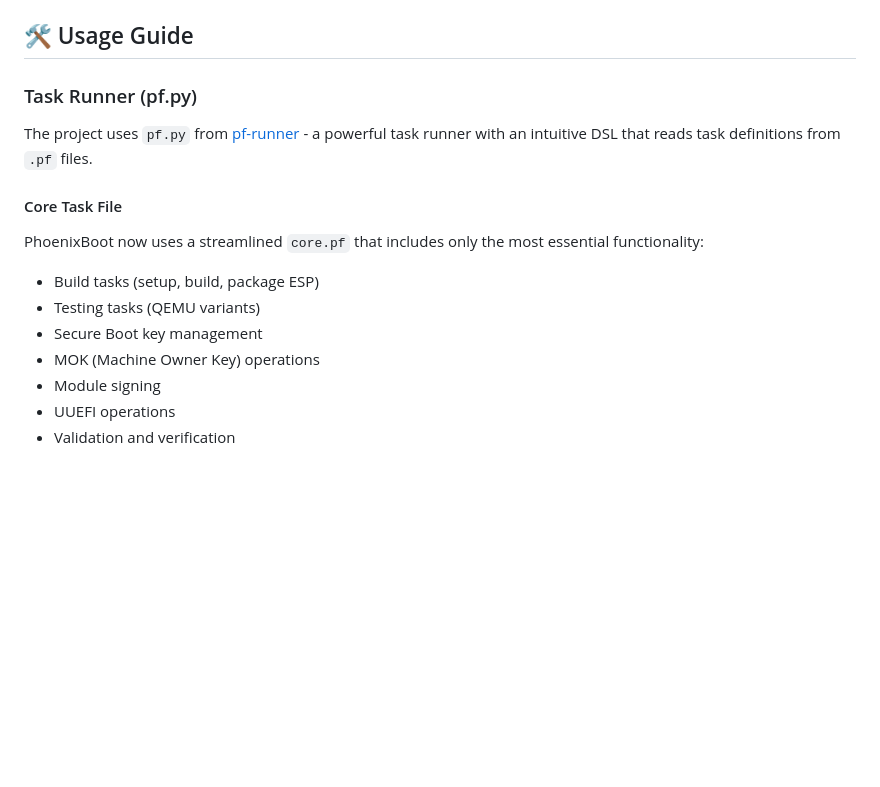
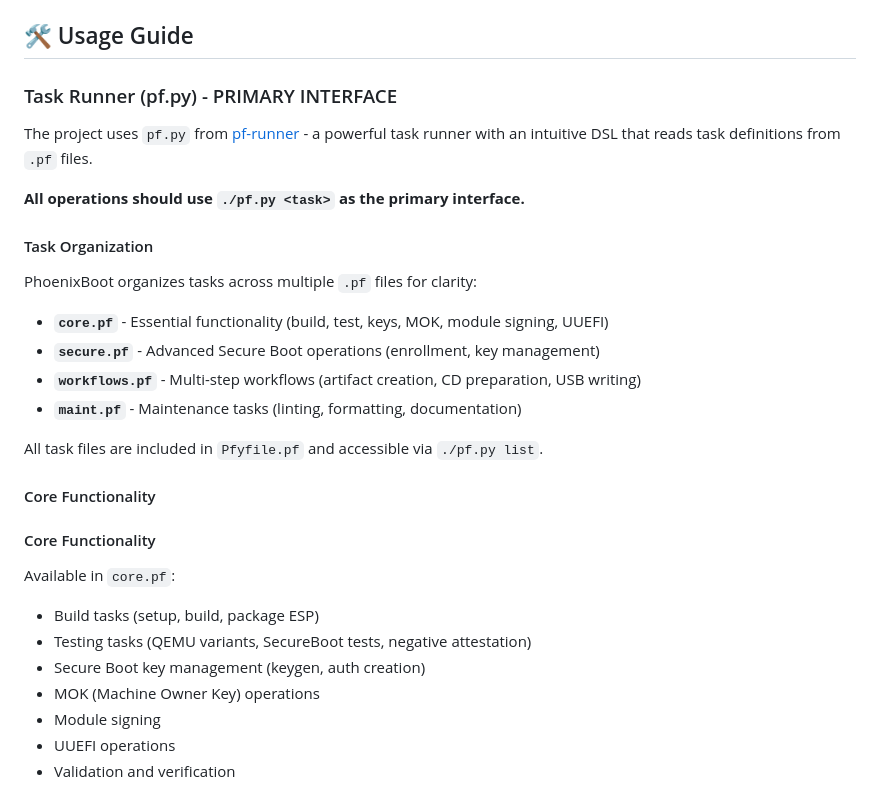
Before and after one commit to HyperionGray/PhoenixBoot, a Markdown page: README.md, the part around one of its changes. GitHub-like rendering; blank space fills up the shorter version.

```diff
--- a/README.md
+++ b/README.md
@@ -168,16 +168,29 @@ See `docs/UUEFI_INVESTIGATION.md` for detailed analysis.
 
 ## 🛠️ Usage Guide
 
-### Task Runner (pf.py)
+### Task Runner (pf.py) - PRIMARY INTERFACE
 
 The project uses `pf.py` from [pf-runner](https://github.com/P4X-ng/pf-runner) - a powerful task runner with an intuitive DSL that reads task definitions from `.pf` files.
 
-#### Core Task File
+**All operations should use `./pf.py <task>` as the primary interface.**
 
-PhoenixBoot now uses a streamlined `core.pf` that includes only the most essential functionality:
+#### Task Organization
+
+PhoenixBoot organizes tasks across multiple `.pf` files for clarity:
+- **`core.pf`** - Essential functionality (build, test, keys, MOK, module signing, UUEFI)
+- **`secure.pf`** - Advanced Secure Boot operations (enrollment, key management)
+- **`workflows.pf`** - Multi-step workflows (artifact creation, CD preparation, USB writing)
+- **`maint.pf`** - Maintenance tasks (linting, formatting, documentation)
+
+All task files are included in `Pfyfile.pf` and accessible via `./pf.py list`.
+
+#### Core Functionality
+#### Core Functionality
+
+Available in `core.pf`:
 - Build tasks (setup, build, package ESP)
-- Testing tasks (QEMU variants)
-- Secure Boot key management
+- Testing tasks (QEMU variants, SecureBoot tests, negative attestation)
+- Secure Boot key management (keygen, auth creation)
 - MOK (Machine Owner Key) operations
 - Module signing
 - UUEFI operations
```
Also changed, not shown: other parts of README.md (+76 -19 lines).
